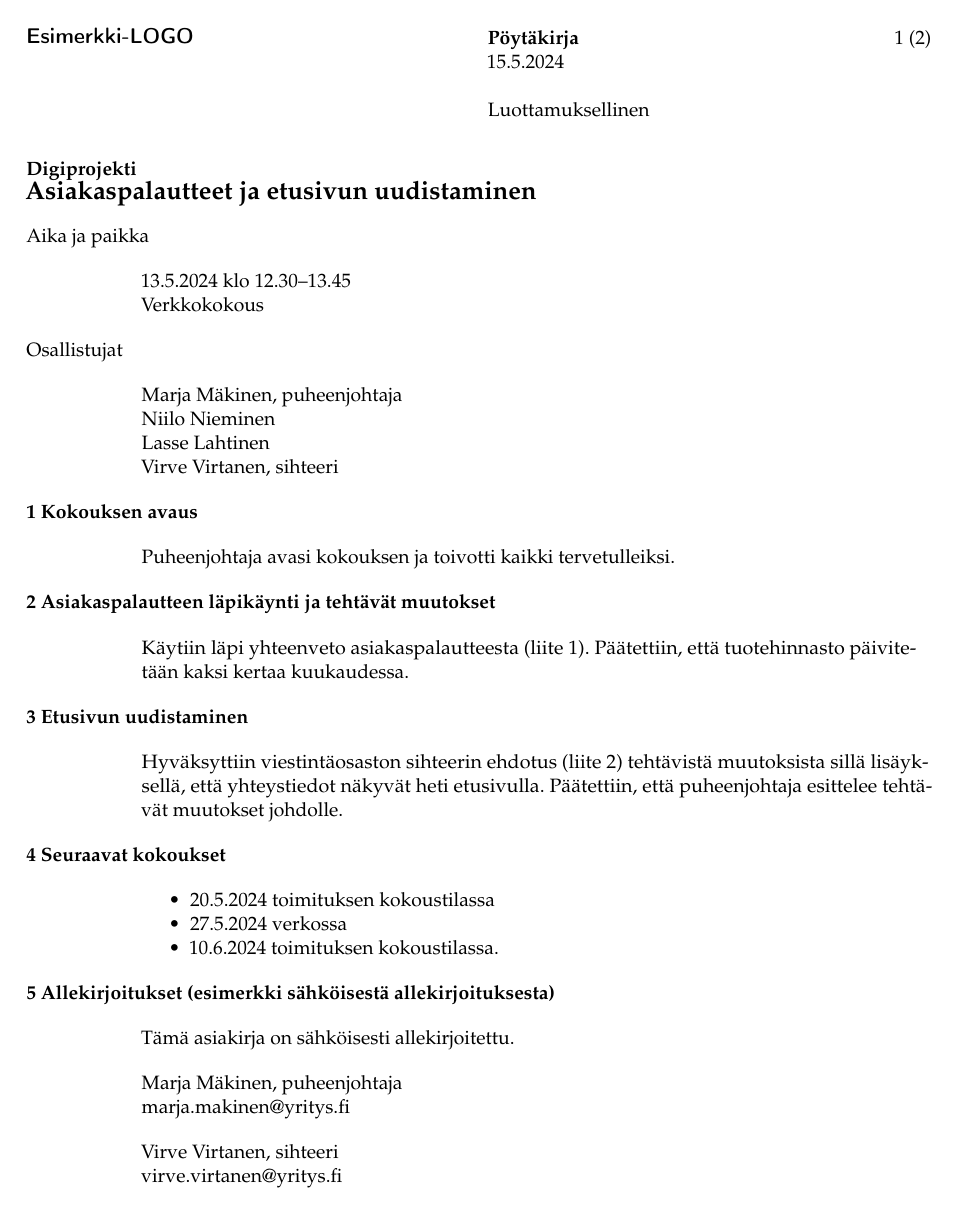
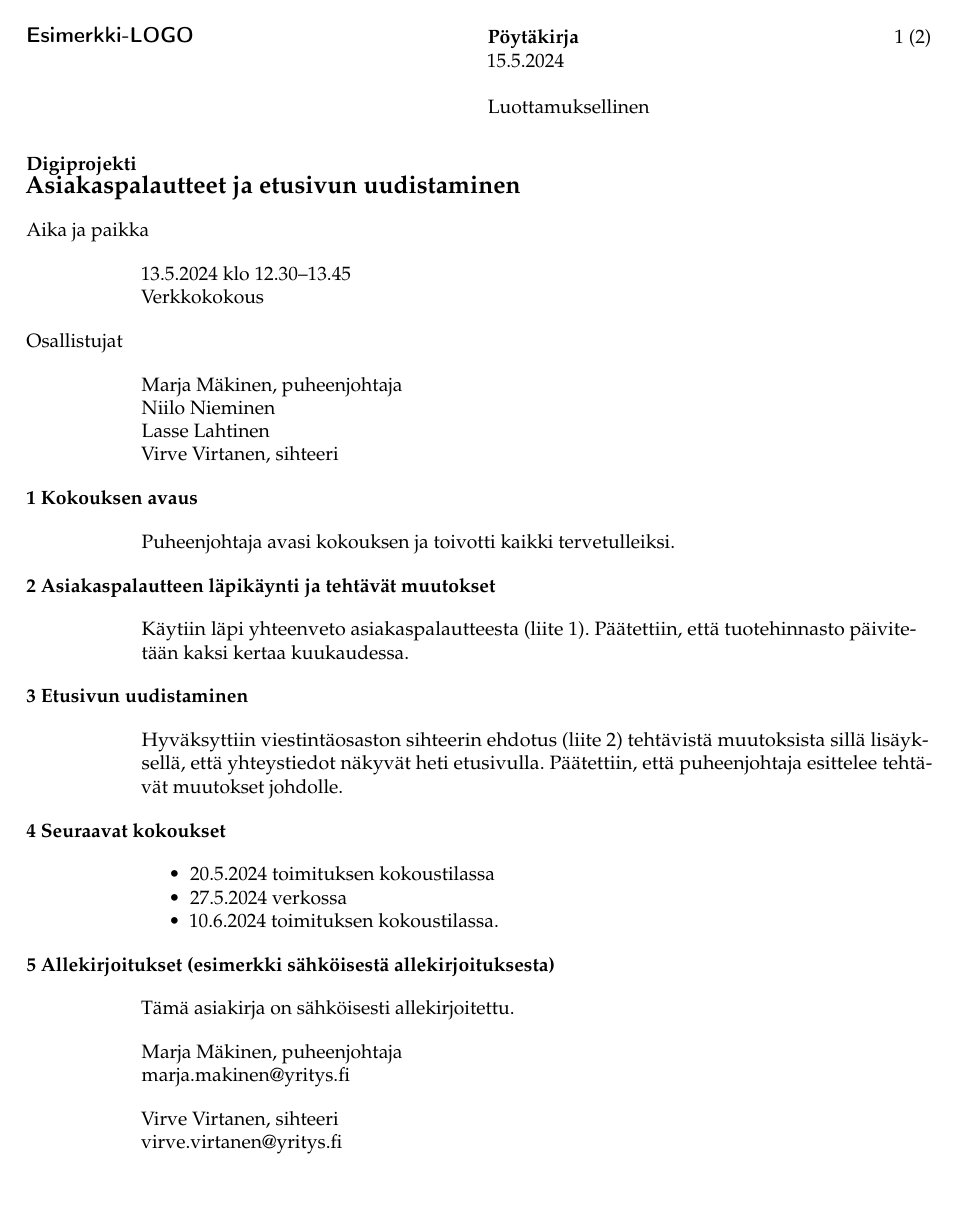
Before and after one commit to datakurre/vakioasiakirja, a LaTeX problem sheet (example-2024.tex, which reads sfs-2487-2024.cls): page 1 of 2. Compiled offline with pdfLaTeX.

Commit message:
fix: Tighten sfs-2487-2024.cls conformance after spec review
Review against SFS 2487:2024 clauses 4-6 and Annex A found the grid
metrics already exact; this fixes the remaining deviations:

- Add laatija support (5.2 minimum metadata): \author now fills the PDF
  Author property instead of misusing the organization contact name
- Tighten line spacing from LaTeX's default 1.24 to the standard's 1.2
  (13.2pt at 11pt); paragraph gap becomes ~11.6pt, still >= 10pt
- Make [agenda] headings bold: 6.4 requires bold or larger, only the
  trailing-period "1." numbering is the permitted variant
- Disable hyphenation in headings and title (6.4)
- Size the title at body + 3pt instead of \Large so the 12pt option
  stays within the recommended 2-4pt band (5.2.1)
- Set pdflang=fi (Annex D / WCAG 3.1.1) and drop the hardcoded pdftex
  hyperref driver
- Remove stale missfont.log via make clean; document all of the above
  in README.md

Co-Authored-By: Claude Fable 5 <noreply@anthropic.com>

```diff
--- a/example-2024.tex
+++ b/example-2024.tex
@@ -5,6 +5,7 @@
 \logo{\textsf{\large\textbf{Esimerkki-LOGO}}}
 \doctype{Pöytäkirja}
 \date{15.5.2024}
+\author{Virve Virtanen}
 \confidentiality{Luottamuksellinen}
 
 \subject{Digiprojekti}
--- a/sfs-2487-2024.cls
+++ b/sfs-2487-2024.cls
@@ -5,8 +5,8 @@
 % information areas (tietoalueet) on a 2,3 cm column grid, basic metadata
 % area 9,2 cm from the left margin, body text 2,3 cm from the left margin.
 
-\def\filedate{2026/06/10}
-\def\fileversion{1.0}
+\def\filedate{2026/06/11}
+\def\fileversion{1.1}
 \def\fileinfo{Vakioasiakirja SFS 2487:2024}
 \NeedsTeXFormat{LaTeX2e}
 \ProvidesClass{sfs-2487-2024}[\filedate\space\fileversion\space\fileinfo]
@@ -58,9 +59,11 @@
 \RequirePackage[a4paper,left=43mm,right=10mm,top=10mm,bottom=20mm,
                 includehead,headheight=60pt,headsep=24pt,nofoot]{geometry}
 
-% Palatino at 11pt has \baselineskip 13.6pt = 1.24 line spacing, at the loose
-% edge of the standard's 1,1-1,2 band. The paragraph gap (kappaleväli) of
-% 0.88 lines = 12pt exceeds the required 10pt minimum.
+% LaTeX's default \baselineskip at 11pt is 13.6pt = 1.24 line spacing, just
+% above the standard's 1,1-1,2 band; 0.9706 tightens it to 13.2pt = 1.2
+% (and 14.07pt = 1.17 with the 12pt option). The paragraph gap (kappaleväli)
+% of 0.88 lines = 11.6pt exceeds the required 10pt minimum.
+\linespread{0.9706}
 \AtBeginDocument{%
   \RaggedRight
   \setlength{\parindent}{0pt}%
@@ -84,6 +87,10 @@
 % Metadata commands (asiakirjan metatiedot)
 %
 
+% Laatija (spec 5.2 minimum metadata) comes from the standard \author
+% command; article's default \@author would emit a warning when expanded
+% into the PDF properties, so it is blanked here.
+\let\@author\@empty
 \let\sfs@doctype\@empty
 \let\sfs@docid\@empty
 \let\sfs@confidentiality\@empty
@@ -170,8 +177,15 @@
   \noindent\hspace*{-\sfs@column}%
   \parbox[t]{\dimexpr\textwidth+\sfs@column\relax}{%
     \ifx\sfs@subject\@empty\else\textbf{\sfs@subject}\\\fi
-    {\Large\bfseries\@title}}\par
+    {\sfs@titlefont\@title}}\par
 }
+
+% The main title is bold and 3pt larger than the body text, inside the
+% 2-4pt band that 5.2.1 recommends at any base font size; the heading
+% rules of 6.4 (no justification, no hyphenation) apply to it as well.
+\newcommand{\sfs@titlefont}{%
+  \fontsize{\dimexpr\f@size pt+3pt}{\dimexpr(\f@size pt+3pt)*12/10}%
+  \selectfont\bfseries\sfs@nohyphens}
 
 %%%%%%%%%%%%%%%%%%%%%%%%%%%%%%%%%%%%%%%%%%%%%%%%%%%%%%%%%%%%%%%%%%%%%%%%%%%%%%%%
 % Sections (asiasisällön otsikointi)
@@ -183,17 +197,19 @@
 
 \ifsfs@agenda
   \renewcommand{\@seccntformat}[1]{\csname the#1\endcsname.\space}
-  \newcommand{\sfs@sectfont}{\normalfont\normalsize}
 \else
   \renewcommand{\@seccntformat}[1]{\csname the#1\endcsname\space}
-  \newcommand{\sfs@sectfont}{\normalfont\normalsize\bfseries}
 \fi
+
+% Headings are not justified (global \RaggedRight) nor hyphenated (6.4).
+\newcommand{\sfs@nohyphens}{\hyphenpenalty\@M\exhyphenpenalty\@M}
+\newcommand{\sfs@sectfont}{\normalfont\normalsize\bfseries\sfs@nohyphens}
 
 % The 1sp before/after skips keep the heading a display heading while the
 % standard's "at least one paragraph gap" around it comes from \parskip.
 \newcommand{\sfs@makesection}[2]{%
   \@ifstar
-    {\@startsection{#1}{#2}{-\sfs@column}{1sp}{1sp}{\normalfont\normalsize\bfseries}*}%
+    {\@startsection{#1}{#2}{-\sfs@column}{1sp}{1sp}{\sfs@sectfont}*}%
     {\@startsection{#1}{#2}{-\sfs@column}{1sp}{1sp}{\sfs@sectfont}}}
 \renewcommand{\section}{\sfs@makesection{section}{1}}
 \renewcommand{\subsection}{\sfs@makesection{subsection}{2}}
@@ -243,9 +259,10 @@
 % Hyperlinks and document properties
 %
 
-\RequirePackage[pdftex,bookmarksopen,bookmarksnumbered,hidelinks]{hyperref}
+\RequirePackage[bookmarksopen,bookmarksnumbered,hidelinks]{hyperref}
 \AtBeginDocument{%
   \hypersetup{
+    pdflang={fi},
     pdftitle={\@title},
     pdfsubject={\sfs@subject},
-    pdfauthor={\sfs@contactname}}}
+    pdfauthor={\@author}}}
```
Also changed, not shown: Makefile, README.md, sfs-2487-2024.cls (5 more changed lines).
